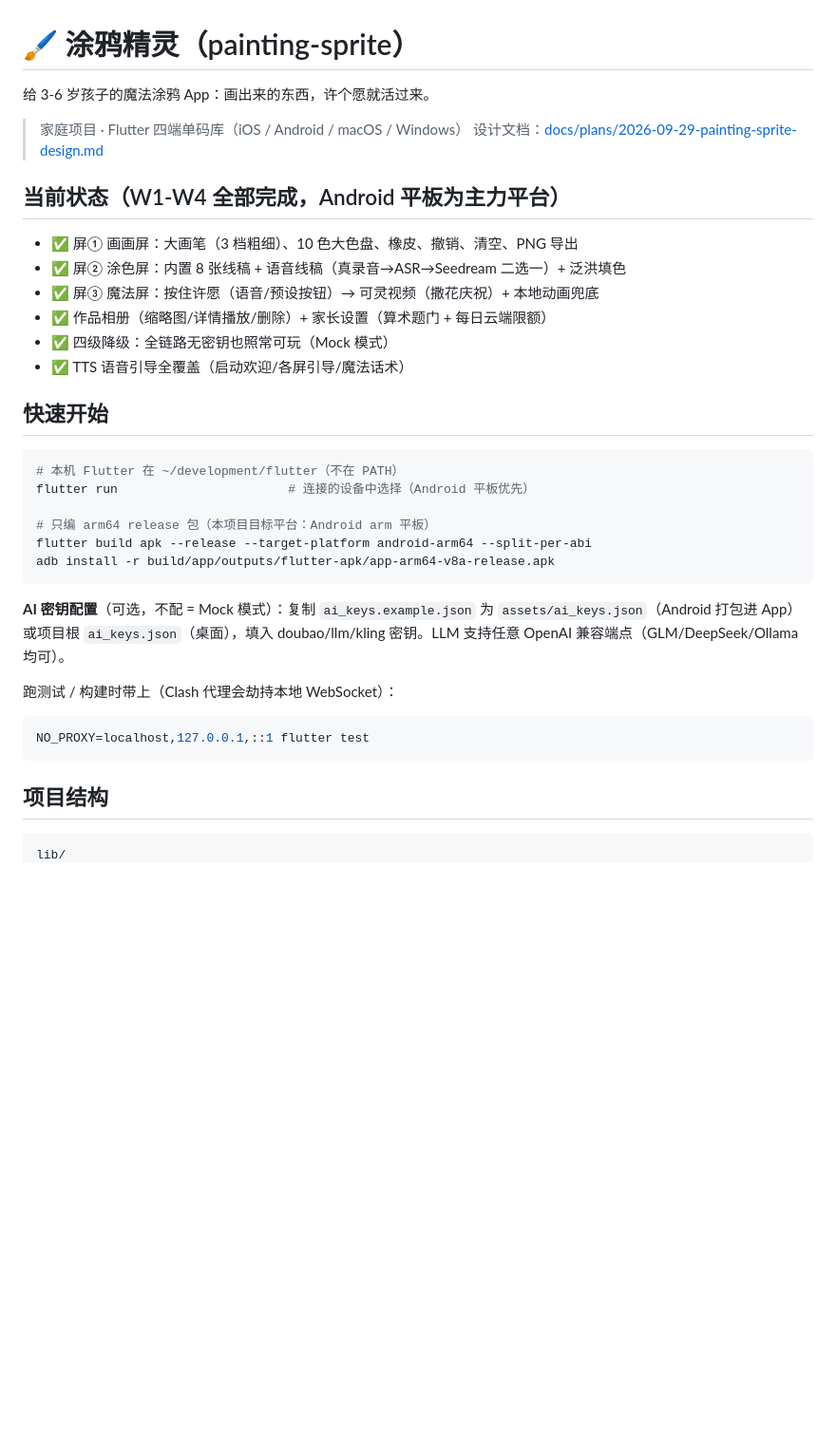
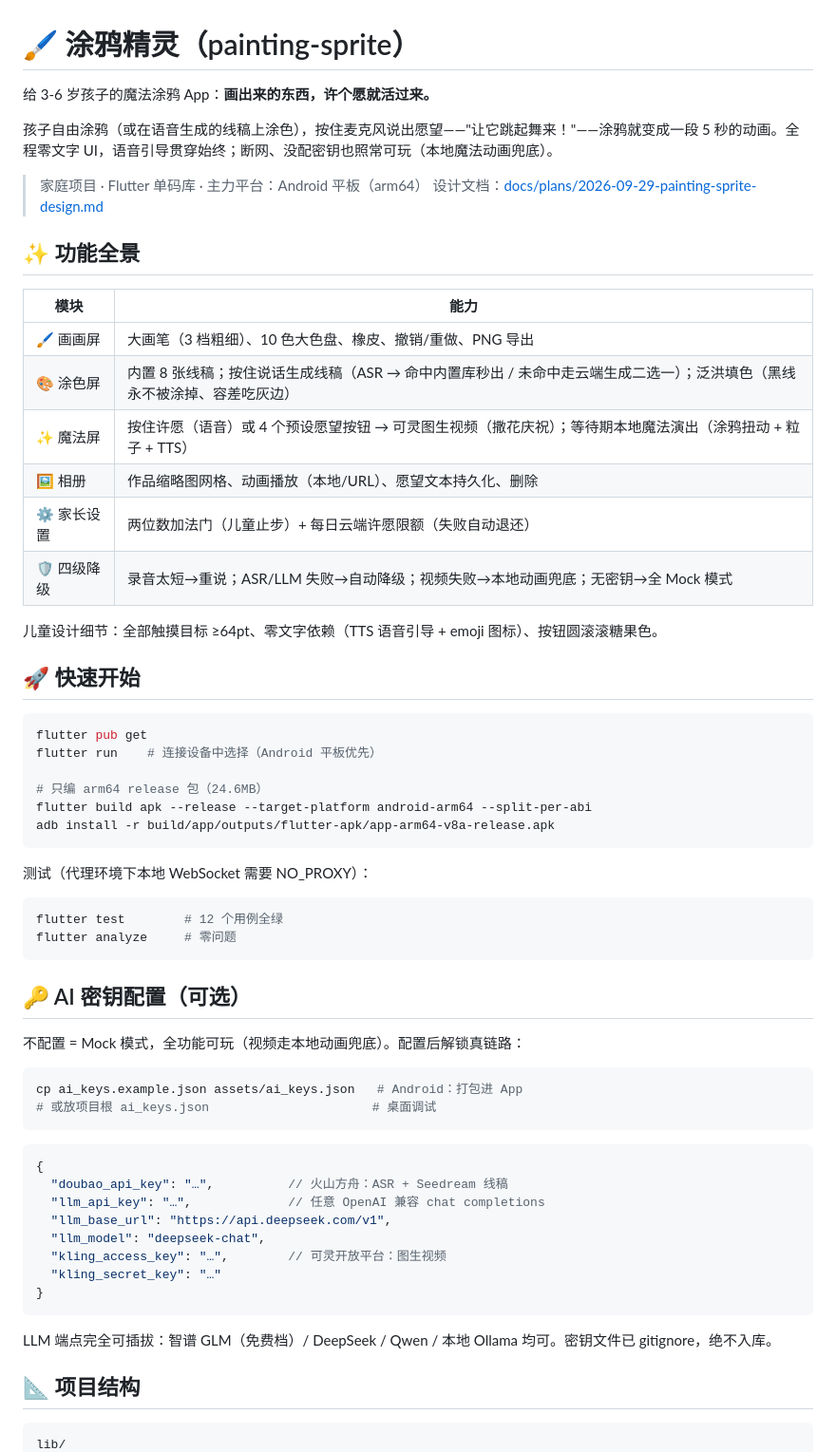
Before and after one commit to catsonkeyboard/painting-sprite, a Markdown page: README.md, the part around one of its changes. Shown at 95% size. GitHub-like rendering; blank space fills up the shorter version.

````diff
--- a/README.md
+++ b/README.md
@@ -1,39 +1,66 @@
 # 🖌️ 涂鸦精灵（painting-sprite）
 
-给 3-6 岁孩子的魔法涂鸦 App：画出来的东西，许个愿就活过来。
+给 3-6 岁孩子的魔法涂鸦 App：**画出来的东西，许个愿就活过来。**
 
-> 家庭项目 · Flutter 四端单码库（iOS / Android / macOS / Windows）
+孩子自由涂鸦（或在语音生成的线稿上涂色），按住麦克风说出愿望——"让它跳起舞来！"——涂鸦就变成一段 5 秒的动画。全程零文字 UI，语音引导贯穿始终；断网、没配密钥也照常可玩（本地魔法动画兜底）。
+
+> 家庭项目 · Flutter 单码库 · 主力平台：Android 平板（arm64）
 > 设计文档：[docs/plans/2026-09-29-painting-sprite-design.md](docs/plans/2026-09-29-painting-sprite-design.md)
 
-## 当前状态（W1-W4 全部完成，Android 平板为主力平台）
+## ✨ 功能全景
 
-- ✅ 屏① 画画屏：大画笔（3 档粗细）、10 色大色盘、橡皮、撤销、清空、PNG 导出
-- ✅ 屏② 涂色屏：内置 8 张线稿 + 语音线稿（真录音→ASR→Seedream 二选一）+ 泛洪填色
-- ✅ 屏③ 魔法屏：按住许愿（语音/预设按钮）→ 可灵视频（撒花庆祝）+ 本地动画兜底
-- ✅ 作品相册（缩略图/详情播放/删除）+ 家长设置（算术题门 + 每日云端限额）
-- ✅ 四级降级：全链路无密钥也照常可玩（Mock 模式）
-- ✅ TTS 语音引导全覆盖（启动欢迎/各屏引导/魔法话术）
+| 模块 | 能力 |
+|---|---|
+| 🖌️ 画画屏 | 大画笔（3 档粗细）、10 色大色盘、橡皮、撤销/重做、PNG 导出 |
+| 🎨 涂色屏 | 内置 8 张线稿；按住说话生成线稿（ASR → 命中内置库秒出 / 未命中走云端生成二选一）；泛洪填色（黑线永不被涂掉、容差吃灰边） |
+| ✨ 魔法屏 | 按住许愿（语音）或 4 个预设愿望按钮 → 可灵图生视频（撒花庆祝）；等待期本地魔法演出（涂鸦扭动 + 粒子 + TTS） |
+| 🖼️ 相册 | 作品缩略图网格、动画播放（本地/URL）、愿望文本持久化、删除 |
+| ⚙️ 家长设置 | 两位数加法门（儿童止步）+ 每日云端许愿限额（失败自动退还） |
+| 🛡️ 四级降级 | 录音太短→重说；ASR/LLM 失败→自动降级；视频失败→本地动画兜底；无密钥→全 Mock 模式 |
 
-## 快速开始
+儿童设计细节：全部触摸目标 ≥64pt、零文字依赖（TTS 语音引导 + emoji 图标）、按钮圆滚滚糖果色。
+
+## 🚀 快速开始
 
 ```bash
-# 本机 Flutter 在 ~/development/flutter（不在 PATH）
-flutter run                       # 连接的设备中选择（Android 平板优先）
+flutter pub get
+flutter run    # 连接设备中选择（Android 平板优先）
 
-# 只编 arm64 release 包（本项目目标平台：Android arm 平板）
+# 只编 arm64 release 包（24.6MB）
 flutter build apk --release --target-platform android-arm64 --split-per-abi
 adb install -r build/app/outputs/flutter-apk/app-arm64-v8a-release.apk
 ```
 
-**AI 密钥配置**（可选，不配 = Mock 模式）：复制 `ai_keys.example.json` 为 `assets/ai_keys.json`（Android 打包进 App）或项目根 `ai_keys.json`（桌面），填入 doubao/llm/kling 密钥。LLM 支持任意 OpenAI 兼容端点（GLM/DeepSeek/Ollama 均可）。
-
-跑测试 / 构建时带上（Clash 代理会劫持本地 WebSocket）：
+测试（代理环境下本地 WebSocket 需要 NO_PROXY）：
 
 ```bash
-NO_PROXY=localhost,127.0.0.1,::1 flutter test
+flutter test        # 12 个用例全绿
+flutter analyze     # 零问题
 ```
 
-## 项目结构
+## 🔑 AI 密钥配置（可选）
+
+不配置 = Mock 模式，全功能可玩（视频走本地动画兜底）。配置后解锁真链路：
+
+```bash
+cp ai_keys.example.json assets/ai_keys.json   # Android：打包进 App
+# 或放项目根 ai_keys.json                      # 桌面调试
+```
+
+```jsonc
+{
+  "doubao_api_key": "…",          // 火山方舟：ASR + Seedream 线稿
+  "llm_api_key": "…",             // 任意 OpenAI 兼容 chat completions
+  "llm_base_url": "https://api.deepseek.com/v1",
+  "llm_model": "deepseek-chat",
+  "kling_access_key": "…",        // 可灵开放平台：图生视频
+  "kling_secret_key": "…"
+}
+```
+
+LLM 端点完全可插拔：智谱 GLM（免费档）/ DeepSeek / Qwen / 本地 Ollama 均可。密钥文件已 gitignore，绝不入库。
+
+## 📐 项目结构
 
 ```
 lib/
````
Also changed, not shown: other parts of README.md (+42 -26 lines).
